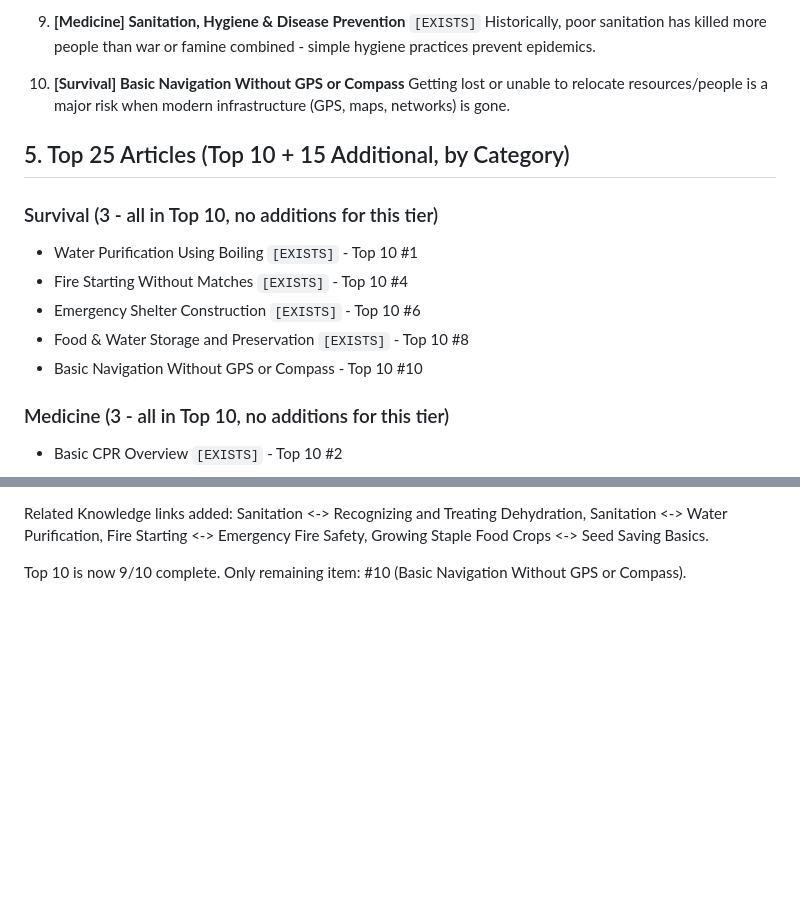
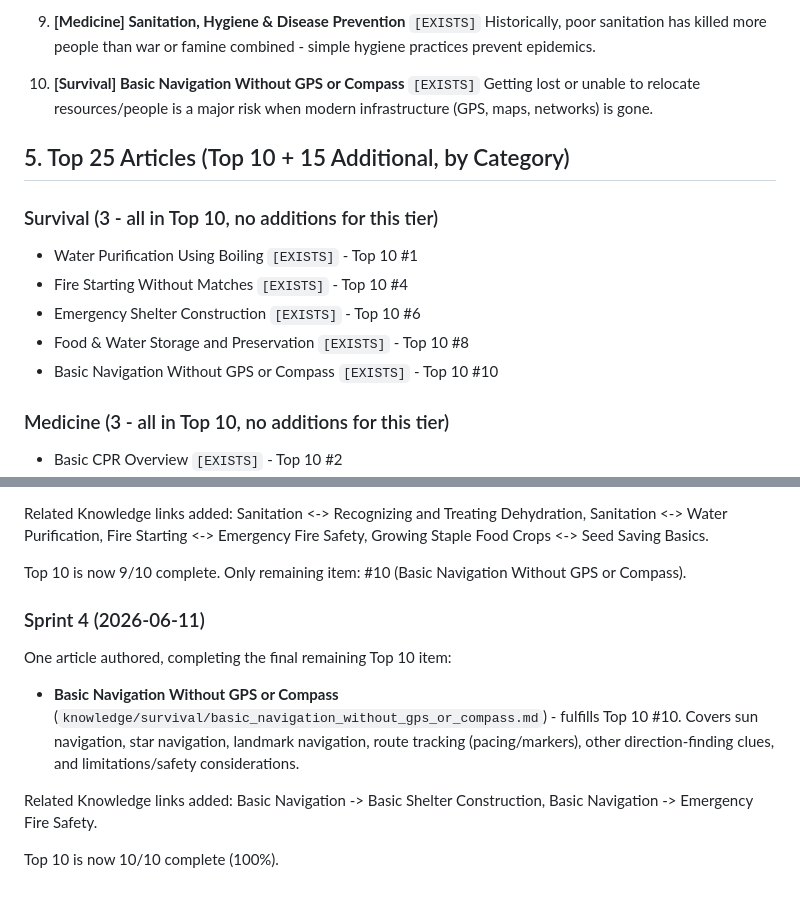
Before and after one commit to Daemonn00/humanity-vault-ai, a Markdown page: docs/Knowledge_Expansion_Roadmap_v1.md, 2 parts joined by grey strips. GitHub-like rendering; blank space fills up the shorter version.

Commit message:
Knowledge Expansion Sprint 4: complete Top 10 roadmap (10/10)

```diff
--- a/docs/Knowledge_Expansion_Roadmap_v1.md
+++ b/docs/Knowledge_Expansion_Roadmap_v1.md
@@ -89,7 +89,7 @@ ethical, and culturally continuous over time.
    Historically, poor sanitation has killed more people than war or
    famine combined - simple hygiene practices prevent epidemics.
 
-10. **[Survival] Basic Navigation Without GPS or Compass**
+10. **[Survival] Basic Navigation Without GPS or Compass** `[EXISTS]`
     Getting lost or unable to relocate resources/people is a major
     risk when modern infrastructure (GPS, maps, networks) is gone.
 
@@ -101,7 +101,7 @@ ethical, and culturally continuous over time.
 - Fire Starting Without Matches `[EXISTS]` - Top 10 #4
 - Emergency Shelter Construction `[EXISTS]` - Top 10 #6
 - Food & Water Storage and Preservation `[EXISTS]` - Top 10 #8
-- Basic Navigation Without GPS or Compass - Top 10 #10
+- Basic Navigation Without GPS or Compass `[EXISTS]` - Top 10 #10
 
 ### Medicine (3 - all in Top 10, no additions for this tier)
 
@@ -416,3 +416,18 @@ Basics.
 
 Top 10 is now 9/10 complete. Only remaining item: #10 (Basic
 Navigation Without GPS or Compass).
+
+### Sprint 4 (2026-06-11)
+
+One article authored, completing the final remaining Top 10 item:
+
+- **Basic Navigation Without GPS or Compass**
+  (`knowledge/survival/basic_navigation_without_gps_or_compass.md`) -
+  fulfills Top 10 #10. Covers sun navigation, star navigation,
+  landmark navigation, route tracking (pacing/markers), other
+  direction-finding clues, and limitations/safety considerations.
+
+Related Knowledge links added: Basic Navigation -> Basic Shelter
+Construction, Basic Navigation -> Emergency Fire Safety.
+
+Top 10 is now 10/10 complete (100%).
```
Also changed, not shown: 1 other file.
